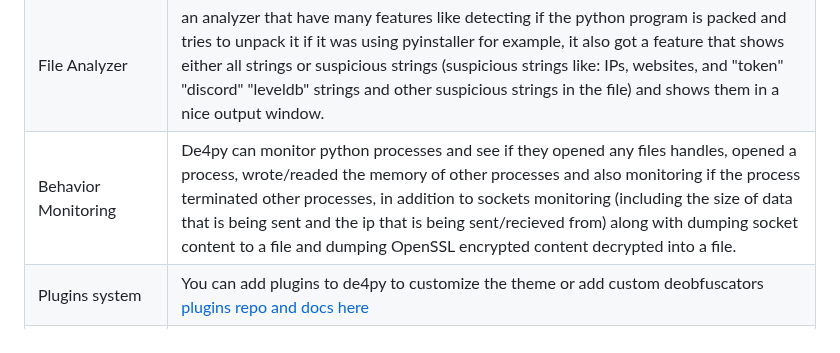
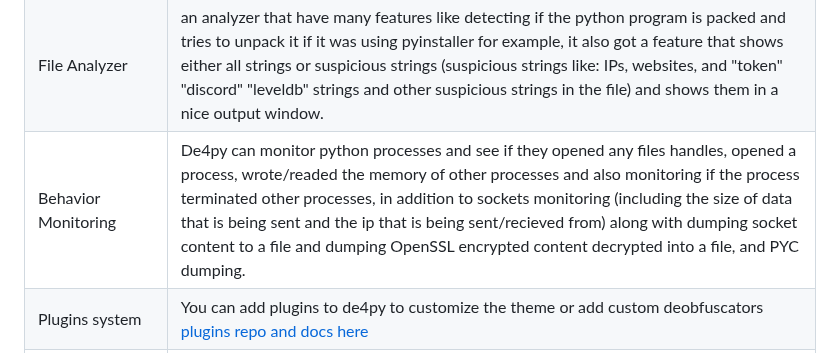
Before and after one commit to Fadi002/de4py, a Markdown page: README.md, the part around the change. Rendered like a GitHub page.

```diff
--- a/README.md
+++ b/README.md
@@ -43,7 +43,7 @@ De4py are an Advanced python deobfuscator with a beautiful UI and a set of Advan
     </tr>
     <tr>
       <td>Behavior Monitoring</td>
-      <td>De4py can monitor python processes and see if they opened any files handles, opened a process, wrote/readed the memory of other processes and also monitoring if the process terminated other processes, in addition to sockets monitoring (including the size of data that is being sent and the ip that is being sent/recieved from) along with dumping socket content to a file and dumping OpenSSL encrypted content decrypted into a file.</td>
+      <td>De4py can monitor python processes and see if they opened any files handles, opened a process, wrote/readed the memory of other processes and also monitoring if the process terminated other processes, in addition to sockets monitoring (including the size of data that is being sent and the ip that is being sent/recieved from) along with dumping socket content to a file and dumping OpenSSL encrypted content decrypted into a file, and PYC dumping.</td>
     </tr>
     <tr>
       <td>Plugins system</td>
```
